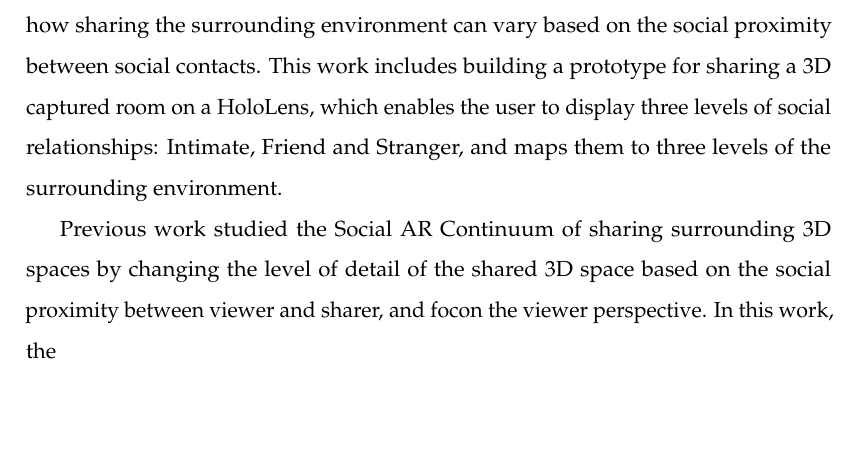
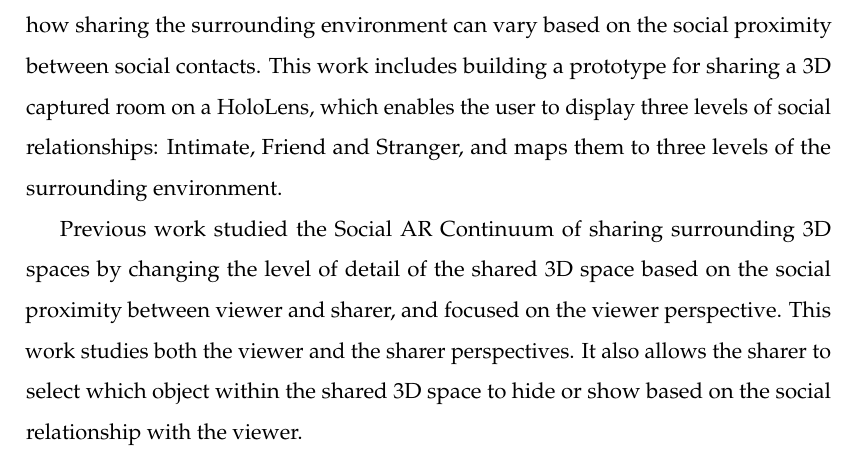
Before and after one commit to an83/Alaeddin-s-Thesis, a LaTeX thesis (main.tex, which reads Chapters/54-hiding.tex): part of page 93 of 135, cut so that both start at the same text, the shorter picture padded with empty space. Compiled offline with pdfLaTeX.

Commit message:
Update on Overleaf.

```diff
--- a/Chapters/54-hiding.tex
+++ b/Chapters/54-hiding.tex
@@ -3,7 +3,7 @@
 
 This section describes a system and a user study for hiding and showing parts of the shared social surrounding spaces on wearable AR devices. Unlike sharing for collaborative purposes, the focus of this section is on sharing between social contacts. This work extends the previous work of the Social AR Continuum by exploring how sharing the surrounding environment can vary based on the social proximity between social contacts. This work includes building a prototype for sharing a 3D captured room on a HoloLens, which enables the user to display three levels of social relationships: Intimate, Friend and Stranger, and maps them to three levels of the surrounding environment.
 
-Previous work studied the Social AR Continuum of sharing surrounding 3D spaces by changing the level of detail of the shared 3D space based on the social proximity between viewer and sharer, and focon the viewer perspective. In this work, the
+Previous work studied the Social AR Continuum of sharing surrounding 3D spaces by changing the level of detail of the shared 3D space based on the social proximity between viewer and sharer, and focused on the viewer perspective. This work studies both the viewer and the sharer perspectives. It also allows the sharer to select which object within the shared 3D space to hide or show based on the social relationship with the viewer.
 
 In a user study with the prototype, this work focuses on how socially connected participants felt, as well as on how they felt knowing that they were sharing more or fewer details of their surrounding environment with their social contacts. The user study found that all participant preferred having a social filter when sharing a view of their environment over having no filter. This section discusses the research findings and outline future directions for research in sharing social surrounding spaces on wearable AR devices.
 
```
